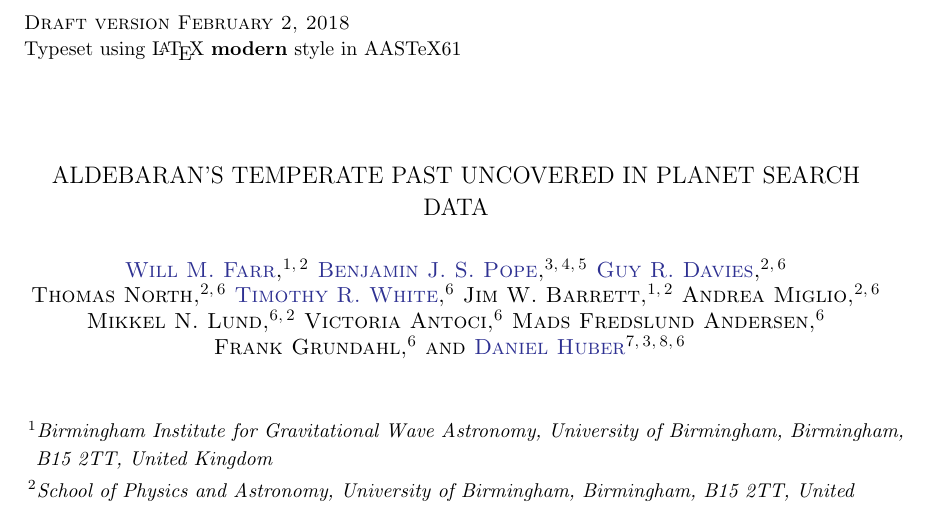
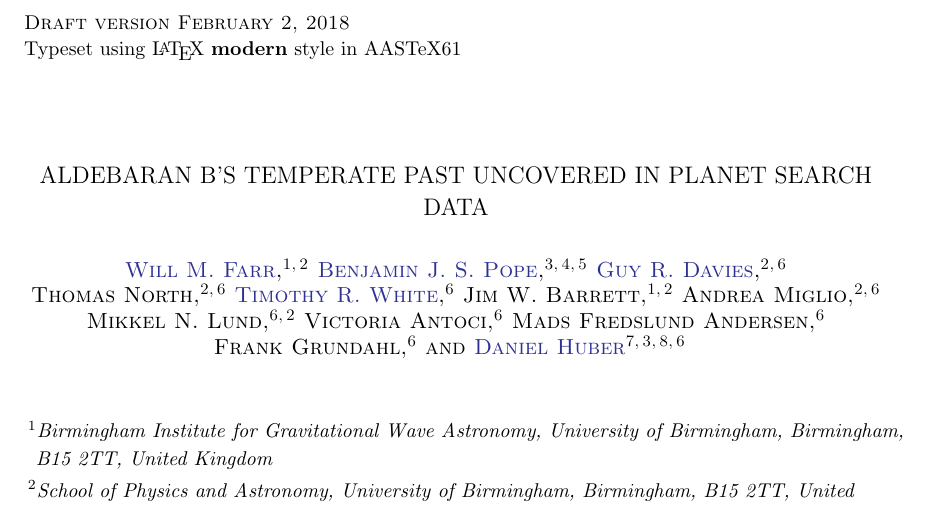
Before and after one commit to farr/Aldebaran, a LaTeX paper (paper/aldebaran.tex): part of page 1 of 22, cut so that both start at the same text. Compiled offline with pdfLaTeX; a LaTeX package or settings file that is missing is left out.

Commit message:
planet not star

```diff
--- a/paper/aldebaran.tex
+++ b/paper/aldebaran.tex
@@ -65,7 +65,7 @@
 
 \begin{document}
 
-\title{Aldebaran's temperate past uncovered in planet search data}
+\title{Aldebaran~b's temperate past uncovered in planet search data}
 
 \author[0000-0003-1540-8562]{Will M. Farr}
 
```
Also changed, not shown: plots/all-data.pdf, plots/song-data.pdf, 1 other file.
